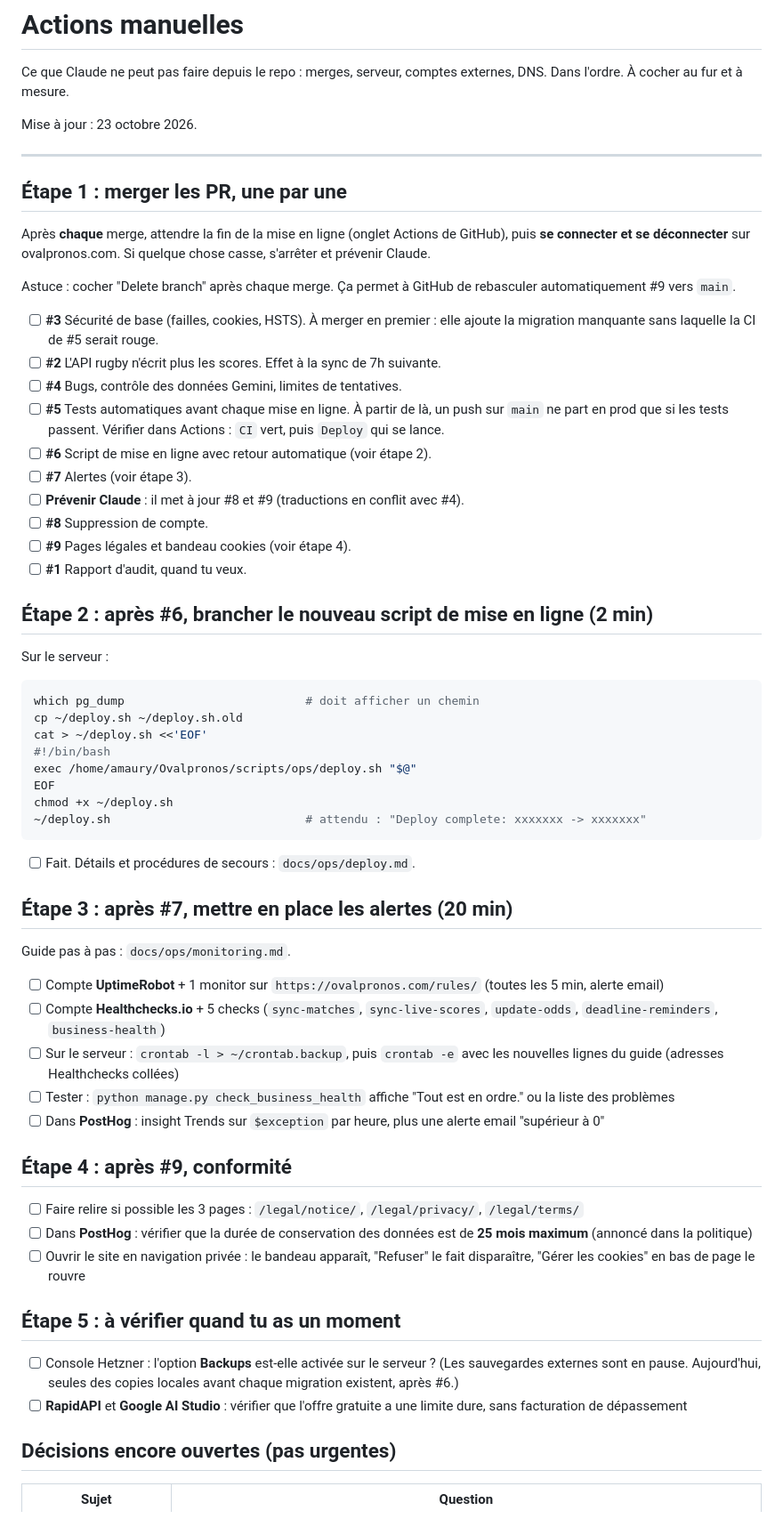
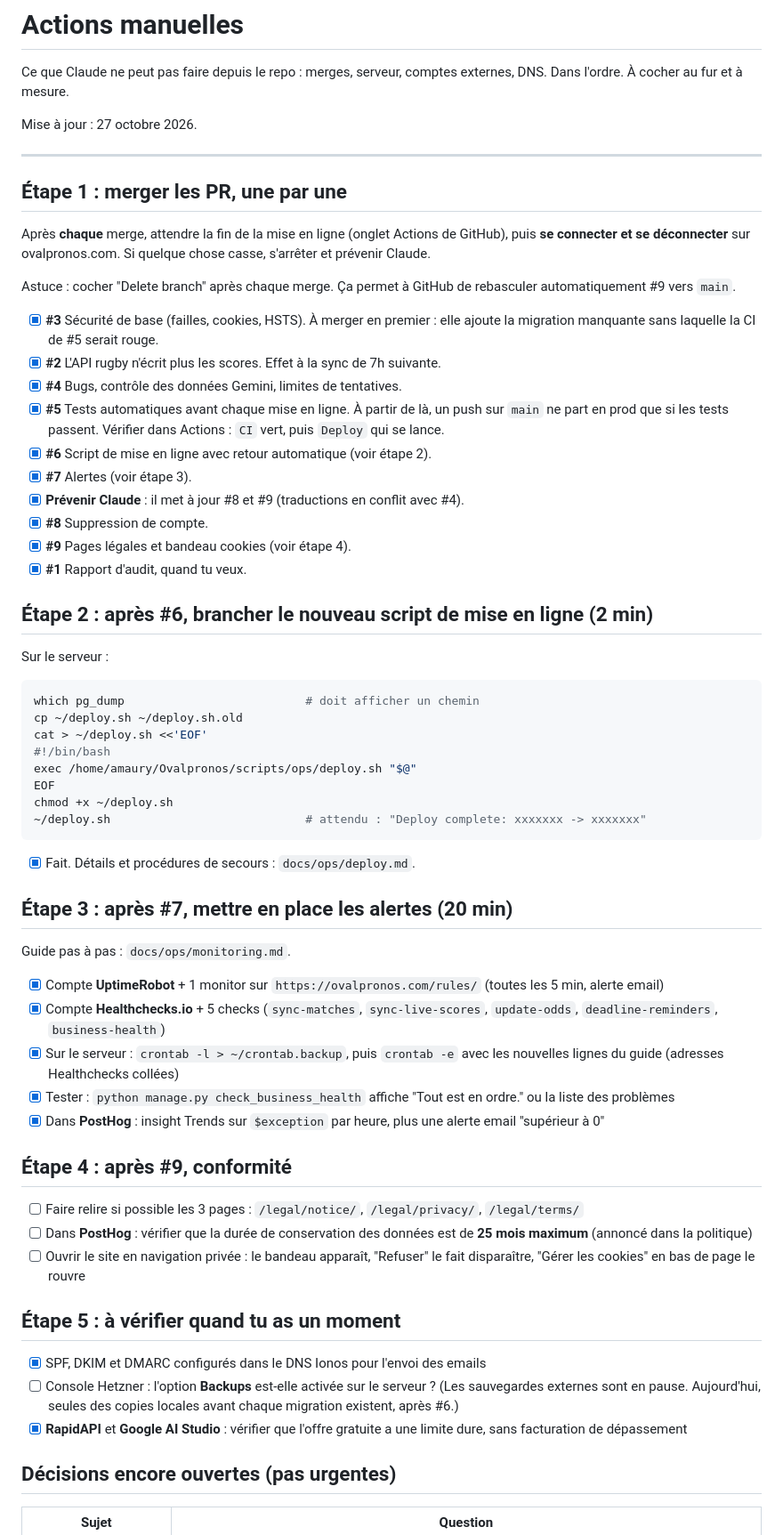
Before and after one commit to AmauryArmengaud/Ovalpronos, a Markdown page: docs/ops/MANUAL_ACTIONS.md, the part around one of its changes. Shown at 89% size. Drawn GitHub-style.

Commit message:
Tick the manual production actions already done
Co-Authored-By: Claude Opus 5.5 <noreply@anthropic.com>
Claude-Session: https://claude.ai/code/session_01Hxm4DBLT9fmV963JRemduL

````diff
--- a/docs/ops/MANUAL_ACTIONS.md
+++ b/docs/ops/MANUAL_ACTIONS.md
@@ -2,7 +2,7 @@
 
 Ce que Claude ne peut pas faire depuis le repo : merges, serveur, comptes externes, DNS. Dans l'ordre. À cocher au fur et à mesure.
 
-Mise à jour : 23 octobre 2026.
+Mise à jour : 27 octobre 2026.
 
 ---
 
@@ -12,16 +12,16 @@ Après **chaque** merge, attendre la fin de la mise en ligne (onglet Actions de
 
 Astuce : cocher "Delete branch" après chaque merge. Ça permet à GitHub de rebasculer automatiquement #9 vers `main`.
 
-- [ ] **#3** Sécurité de base (failles, cookies, HSTS). À merger en premier : elle ajoute la migration manquante sans laquelle la CI de #5 serait rouge.
-- [ ] **#2** L'API rugby n'écrit plus les scores. Effet à la sync de 7h suivante.
-- [ ] **#4** Bugs, contrôle des données Gemini, limites de tentatives.
-- [ ] **#5** Tests automatiques avant chaque mise en ligne. À partir de là, un push sur `main` ne part en prod que si les tests passent. Vérifier dans Actions : `CI` vert, puis `Deploy` qui se lance.
-- [ ] **#6** Script de mise en ligne avec retour automatique (voir étape 2).
-- [ ] **#7** Alertes (voir étape 3).
-- [ ] **Prévenir Claude** : il met à jour #8 et #9 (traductions en conflit avec #4).
-- [ ] **#8** Suppression de compte.
-- [ ] **#9** Pages légales et bandeau cookies (voir étape 4).
-- [ ] **#1** Rapport d'audit, quand tu veux.
+- [x] **#3** Sécurité de base (failles, cookies, HSTS). À merger en premier : elle ajoute la migration manquante sans laquelle la CI de #5 serait rouge.
+- [x] **#2** L'API rugby n'écrit plus les scores. Effet à la sync de 7h suivante.
+- [x] **#4** Bugs, contrôle des données Gemini, limites de tentatives.
+- [x] **#5** Tests automatiques avant chaque mise en ligne. À partir de là, un push sur `main` ne part en prod que si les tests passent. Vérifier dans Actions : `CI` vert, puis `Deploy` qui se lance.
+- [x] **#6** Script de mise en ligne avec retour automatique (voir étape 2).
+- [x] **#7** Alertes (voir étape 3).
+- [x] **Prévenir Claude** : il met à jour #8 et #9 (traductions en conflit avec #4).
+- [x] **#8** Suppression de compte.
+- [x] **#9** Pages légales et bandeau cookies (voir étape 4).
+- [x] **#1** Rapport d'audit, quand tu veux.
 
 ## Étape 2 : après #6, brancher le nouveau script de mise en ligne (2 min)
 
@@ -38,17 +38,17 @@ chmod +x ~/deploy.sh
 ~/deploy.sh                            # attendu : "Deploy complete: xxxxxxx -> xxxxxxx"
 ```
 
-- [ ] Fait. Détails et procédures de secours : `docs/ops/deploy.md`.
+- [x] Fait. Détails et procédures de secours : `docs/ops/deploy.md`.
 
 ## Étape 3 : après #7, mettre en place les alertes (20 min)
 
 Guide pas à pas : `docs/ops/monitoring.md`.
 
-- [ ] Compte **UptimeRobot** + 1 monitor sur `https://ovalpronos.com/rules/` (toutes les 5 min, alerte email)
-- [ ] Compte **Healthchecks.io** + 5 checks (`sync-matches`, `sync-live-scores`, `update-odds`, `deadline-reminders`, `business-health`)
-- [ ] Sur le serveur : `crontab -l > ~/crontab.backup`, puis `crontab -e` avec les nouvelles lignes du guide (adresses Healthchecks collées)
-- [ ] Tester : `python manage.py check_business_health` affiche "Tout est en ordre." ou la liste des problèmes
-- [ ] Dans **PostHog** : insight Trends sur `$exception` par heure, plus une alerte email "supérieur à 0"
+- [x] Compte **UptimeRobot** + 1 monitor sur `https://ovalpronos.com/rules/` (toutes les 5 min, alerte email)
+- [x] Compte **Healthchecks.io** + 5 checks (`sync-matches`, `sync-live-scores`, `update-odds`, `deadline-reminders`, `business-health`)
+- [x] Sur le serveur : `crontab -l > ~/crontab.backup`, puis `crontab -e` avec les nouvelles lignes du guide (adresses Healthchecks collées)
+- [x] Tester : `python manage.py check_business_health` affiche "Tout est en ordre." ou la liste des problèmes
+- [x] Dans **PostHog** : insight Trends sur `$exception` par heure, plus une alerte email "supérieur à 0"
 
 ## Étape 4 : après #9, conformité
 
@@ -58,8 +58,9 @@ Guide pas à pas : `docs/ops/monitoring.md`.
 
 ## Étape 5 : à vérifier quand tu as un moment
 
+- [x] SPF, DKIM et DMARC configurés dans le DNS Ionos pour l'envoi des emails
 - [ ] Console Hetzner : l'option **Backups** est-elle activée sur le serveur ? (Les sauvegardes externes sont en pause. Aujourd'hui, seules des copies locales avant chaque migration existent, après #6.)
-- [ ] **RapidAPI** et **Google AI Studio** : vérifier que l'offre gratuite a une limite dure, sans facturation de dépassement
+- [x] **RapidAPI** et **Google AI Studio** : vérifier que l'offre gratuite a une limite dure, sans facturation de dépassement
 
 ## Décisions encore ouvertes (pas urgentes)
 
````
Also changed, not shown: other parts of docs/ops/MANUAL_ACTIONS.md (+1 -0 lines).
